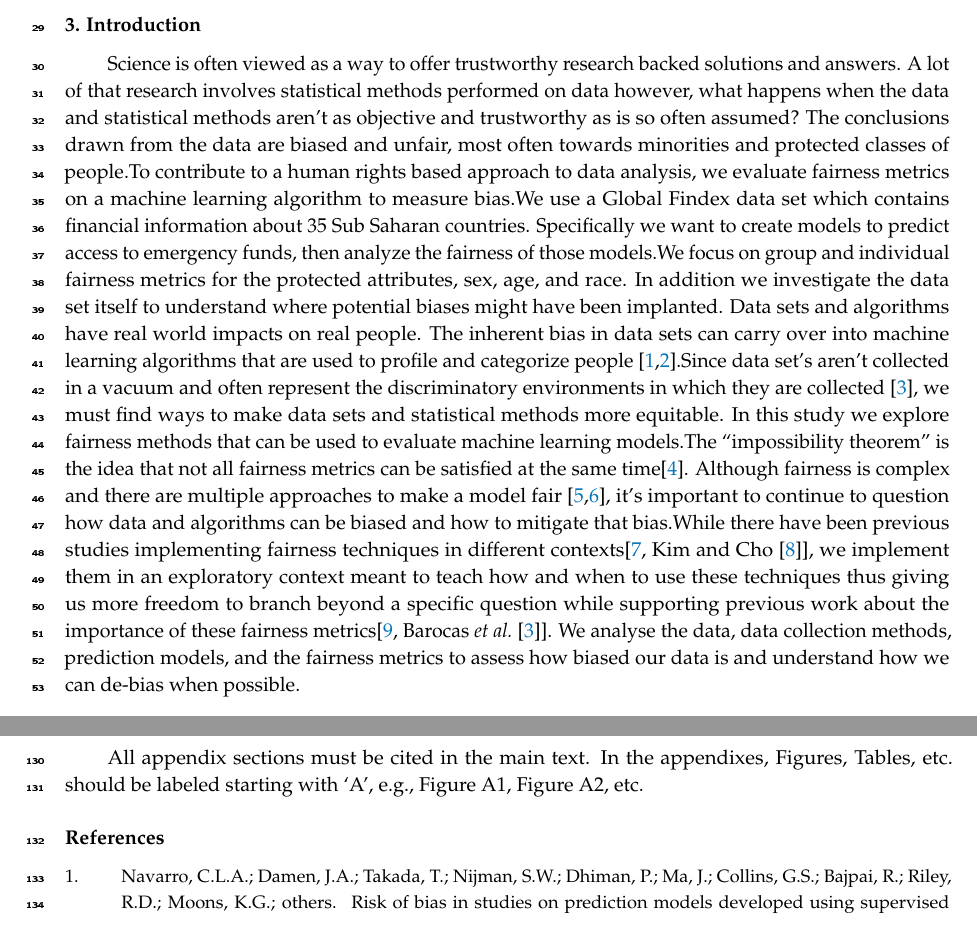
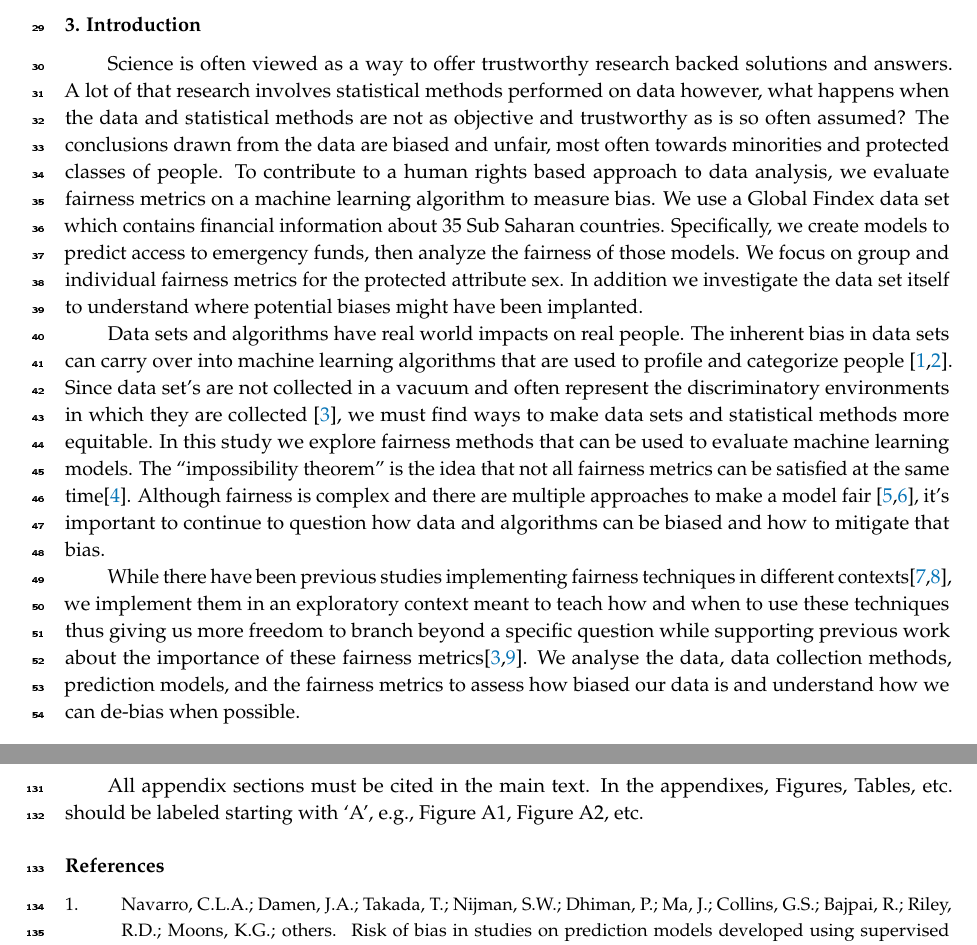
Before and after one commit to sds-capstone/2022-09-proj7-women-at-table, an R Markdown document (term_paper/term_paper.Rmd): two parts of pages 2 and 4 of 5, joined at a grey line, cut so that both start at the same text. The pictures show the output file term_paper/term_paper.pdf that the author committed with the source.

Commit message:
fixing up intro a bit

```diff
--- a/term_paper/term_paper.Rmd
+++ b/term_paper/term_paper.Rmd
@@ -101,7 +101,11 @@ Having access to emergency funds is a valuable resource that many people end up
 # Introduction
 
 
-Science is often viewed as a way to offer trustworthy research backed solutions and answers. A lot of that research involves statistical methods performed on data however, what happens when the data and statistical methods aren't as objective and trustworthy as is so often assumed? The conclusions drawn from the data are biased and unfair, most often towards minorities and protected classes of people.To contribute to a human rights based approach to data analysis, we evaluate fairness metrics on a machine learning algorithm to measure bias.We use a Global Findex data set which contains financial information about 35 Sub Saharan countries. Specifically we want to create models to predict access to emergency funds, then analyze the fairness of those models.We focus on group and individual fairness metrics for the protected attributes, sex, age, and race. In addition we investigate the data set itself to understand where potential biases might have been implanted. Data sets and algorithms have real world impacts on real people. The inherent bias in data sets can carry over into machine learning algorithms that are used to profile and categorize people [@navarro2021risk;@hellstrom2020bias].Since data set's aren't collected in a vacuum and often represent the discriminatory environments in which they are collected [@barocas_fairness_nodate], we must find ways to make data sets and statistical methods more equitable. In this study we explore fairness methods that can be used to evaluate machine learning models.The “impossibility theorem” is the idea that not all fairness metrics can be satisfied at the same time[@kleinberg2016inherent]. Although fairness is complex and there are multiple approaches to make a model fair [@kypraiou_what_2021;@green2018myth], it's important to continue to question how data and algorithms can be biased and how to mitigate that bias.While there have been previous studies implementing fairness techniques in different contexts[@deho2022existing, @kim2022information], we implement them in an exploratory context meant to teach how and when to use these techniques thus giving us more freedom to branch beyond a specific question while supporting previous work about the importance of these fairness metrics[@anahideh2022fair,@barocas_fairness_nodate]. We analyse the data, data collection methods, prediction models, and the fairness metrics to assess how biased our data is and understand how we can de-bias when possible.
+Science is often viewed as a way to offer trustworthy research backed solutions and answers. A lot of that research involves statistical methods performed on data however, what happens when the data and statistical methods are not as objective and trustworthy as is so often assumed? The conclusions drawn from the data are biased and unfair, most often towards minorities and protected classes of people. To contribute to a human rights based approach to data analysis, we evaluate fairness metrics on a machine learning algorithm to measure bias. We use a Global Findex data set which contains financial information about 35 Sub Saharan countries. Specifically, we create models to predict access to emergency funds, then analyze the fairness of those models. We focus on group and individual fairness metrics for the protected attribute sex. In addition we investigate the data set itself to understand where potential biases might have been implanted.
+
+Data sets and algorithms have real world impacts on real people. The inherent bias in data sets can carry over into machine learning algorithms that are used to profile and categorize people [@navarro2021risk;@hellstrom2020bias]. Since data set's are not collected in a vacuum and often represent the discriminatory environments in which they are collected [@barocas_fairness_nodate], we must find ways to make data sets and statistical methods more equitable. In this study we explore fairness methods that can be used to evaluate machine learning models. The “impossibility theorem” is the idea that not all fairness metrics can be satisfied at the same time[@kleinberg2016inherent]. Although fairness is complex and there are multiple approaches to make a model fair [@kypraiou_what_2021;@green2018myth], it's important to continue to question how data and algorithms can be biased and how to mitigate that bias.
+
+While there have been previous studies implementing fairness techniques in different contexts[@deho2022existing; @kim2022information], we implement them in an exploratory context meant to teach how and when to use these techniques thus giving us more freedom to branch beyond a specific question while supporting previous work about the importance of these fairness metrics[@anahideh2022fair;@barocas_fairness_nodate]. We analyse the data, data collection methods, prediction models, and the fairness metrics to assess how biased our data is and understand how we can de-bias when possible.
 
 
 
```
Also changed, not shown: term_paper/term_paper.pdf, term_paper/term_paper.tex.
